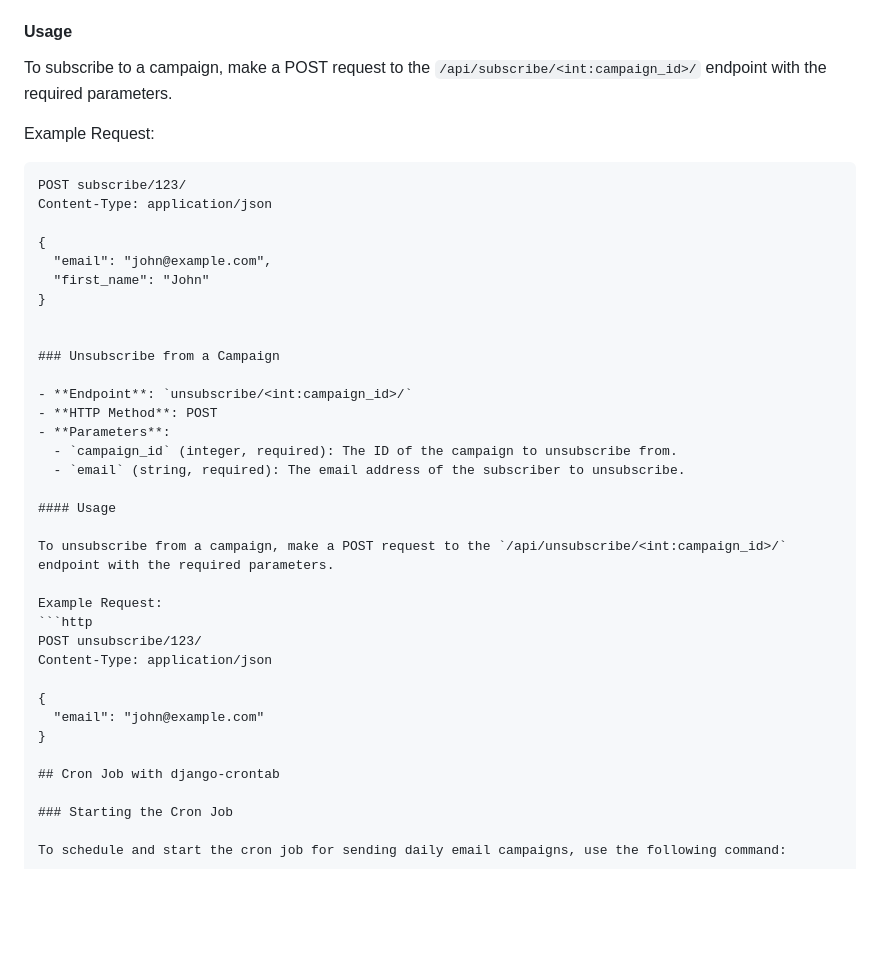
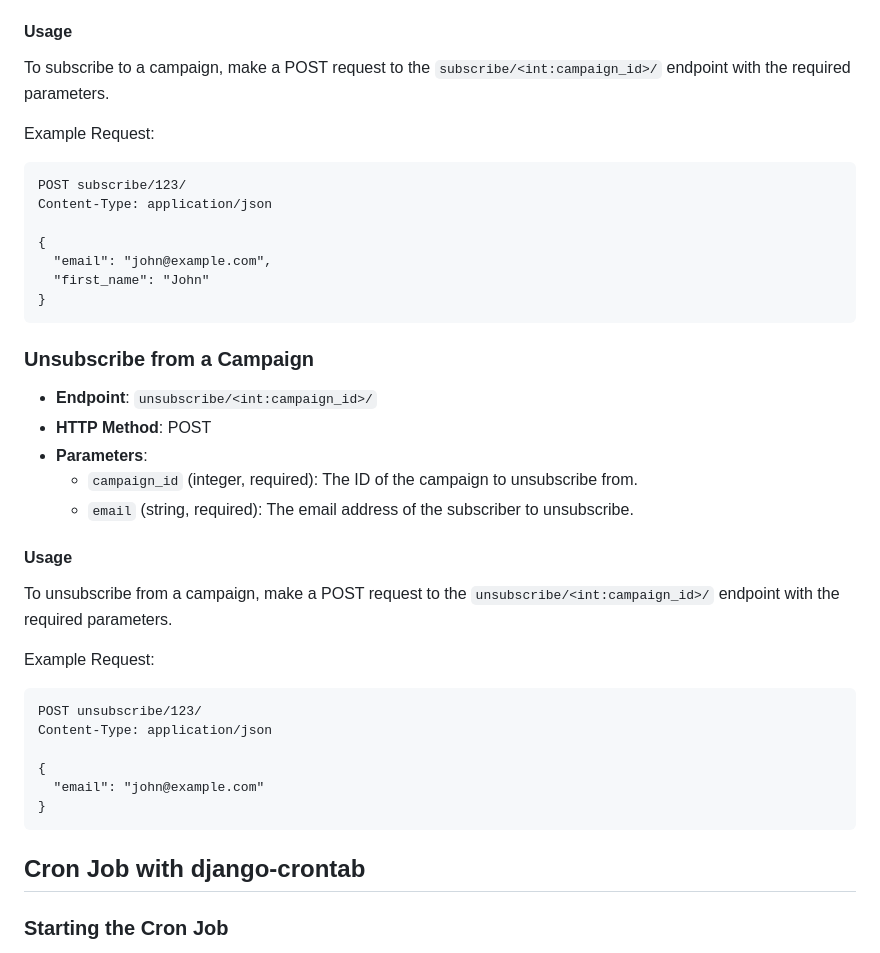
Before and after one commit to MADITIS/email_campaign_manager-py, a Markdown page: readme.md, the part around the change. Rendered like a GitHub page; blank space fills up the shorter version.

Commit message:
Updated: readme

````diff
--- a/readme.md
+++ b/readme.md
@@ -72,7 +72,7 @@ POSTGRES_PORT=your_postgres_port  # Optional
 
 #### Usage
 
-To subscribe to a campaign, make a POST request to the `/api/subscribe/<int:campaign_id>/` endpoint with the required parameters.
+To subscribe to a campaign, make a POST request to the `subscribe/<int:campaign_id>/` endpoint with the required parameters.
 
 Example Request:
 ```http
@@ -83,7 +83,7 @@ Content-Type: application/json
   "email": "john@example.com",
   "first_name": "John"
 }
-
+```
 
 ### Unsubscribe from a Campaign
 
@@ -95,7 +95,7 @@ Content-Type: application/json
 
 #### Usage
 
-To unsubscribe from a campaign, make a POST request to the `/api/unsubscribe/<int:campaign_id>/` endpoint with the required parameters.
+To unsubscribe from a campaign, make a POST request to the `unsubscribe/<int:campaign_id>/` endpoint with the required parameters.
 
 Example Request:
 ```http
@@ -105,7 +105,7 @@ Content-Type: application/json
 {
   "email": "john@example.com"
 }
-
+```
 ## Cron Job with django-crontab
 
 ### Starting the Cron Job
````
